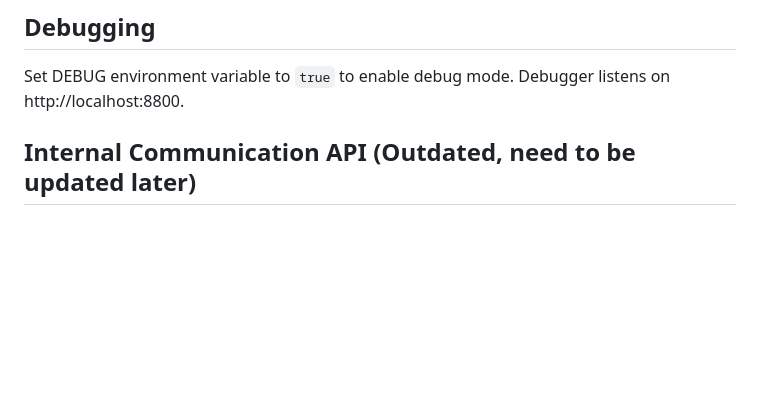
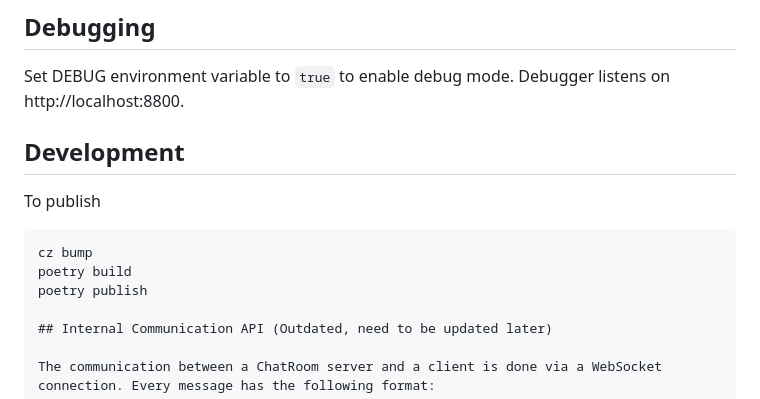
Before and after one commit to eri24816/Topicsync, a Markdown page: Readme.md, the part around the change. GitHub-like rendering; blank space fills up the shorter version.

Commit message:
docs: change doc

````diff
--- a/Readme.md
+++ b/Readme.md
@@ -32,6 +32,15 @@ Special services are those with their names begin with `_topicsync/`.
 ## Debugging
 
 Set DEBUG environment variable to `true` to enable debug mode. Debugger listens on http://localhost:8800.
+
+## Development
+
+To publish
+
+```
+cz bump
+poetry build
+poetry publish
 
 ## Internal Communication API (Outdated, need to be updated later)
 
````
